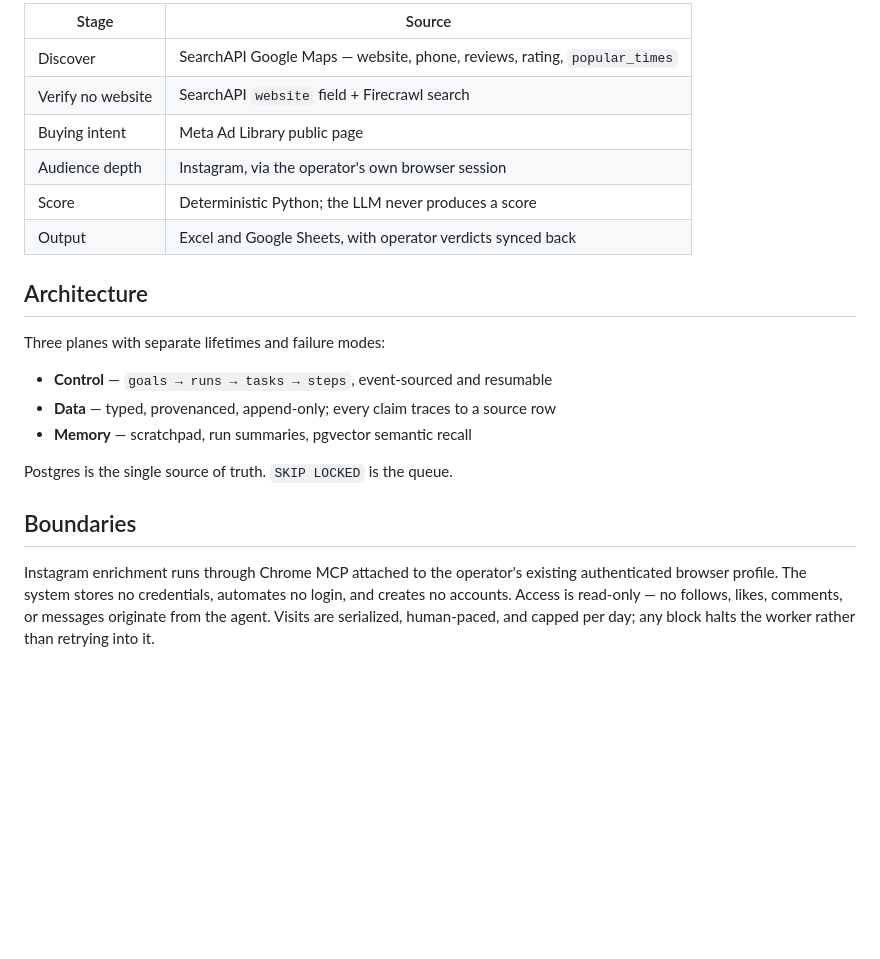
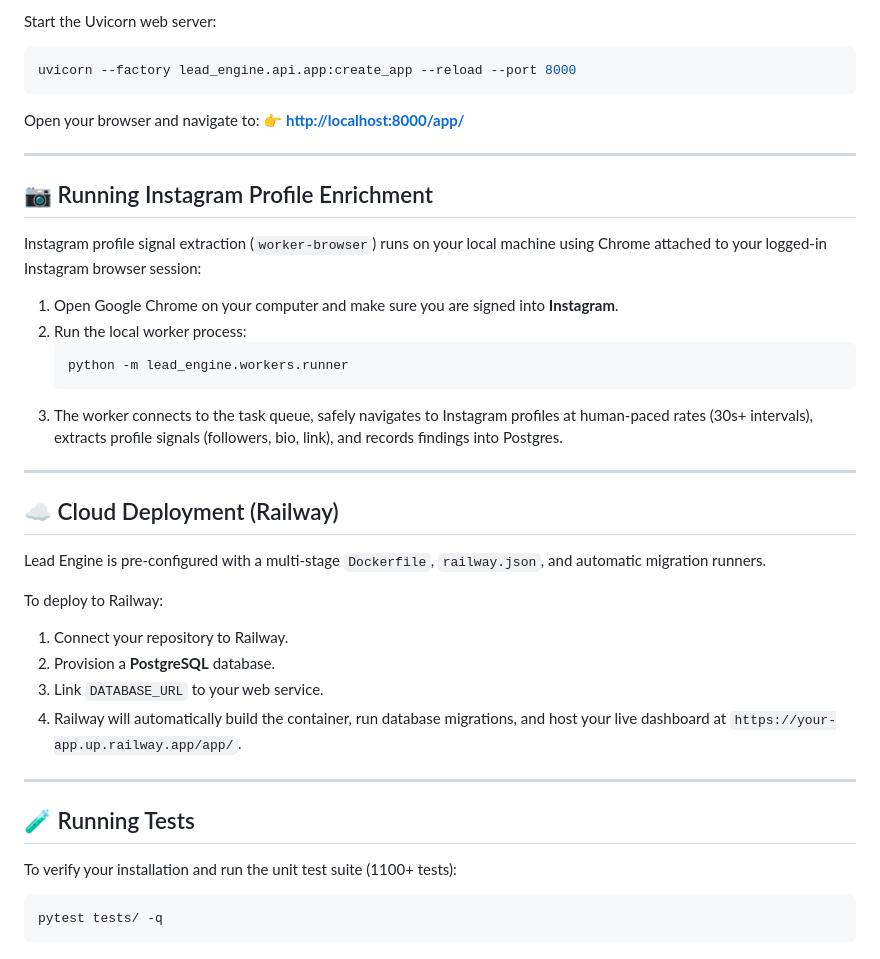
Before and after one commit to yashpixl09/instagram-business-scraper, a Markdown page: README.md, the part around one of its changes. Rendered like a GitHub page; blank space fills up the shorter version.

Commit message:
docs: update README.md with comprehensive setup guide for new users

````diff
--- a/README.md
+++ b/README.md
@@ -77,27 +78,42 @@ precisely the businesses worth pitching. `{Massage spa, Ayurvedic clinic}` and
 
-| Stage | Source |
-|---|---|
-| Discover | SearchAPI Google Maps — website, phone, reviews, rating, `popular_times` |
-| Verify no website | SearchAPI `website` field + Firecrawl search |
-| Buying intent | Meta Ad Library public page |
-| Audience depth | Instagram, via the operator's own browser session |
-| Score | Deterministic Python; the LLM never produces a score |
-| Output | Excel and Google Sheets, with operator verdicts synced back |
+Start the Uvicorn web server:
+```powershell
+uvicorn --factory lead_engine.api.app:create_app --reload --port 8000
+```
 
-## Architecture
+Open your browser and navigate to:
+👉 **[http://localhost:8000/app/](http://localhost:8000/app/)**
 
-Three planes with separate lifetimes and failure modes:
+---
 
-- **Control** — `goals → runs → tasks → steps`, event-sourced and resumable
-- **Data** — typed, provenanced, append-only; every claim traces to a source row
-- **Memory** — scratchpad, run summaries, pgvector semantic recall
+## 📷 Running Instagram Profile Enrichment
 
-Postgres is the single source of truth. `SKIP LOCKED` is the queue.
+Instagram profile signal extraction (`worker-browser`) runs on your local machine using Chrome attached to your logged-in Instagram browser session:
 
-## Boundaries
+1. Open Google Chrome on your computer and make sure you are signed into **Instagram**.
+2. Run the local worker process:
+   ```powershell
+   python -m lead_engine.workers.runner
+   ```
+3. The worker connects to the task queue, safely navigates to Instagram profiles at human-paced rates (30s+ intervals), extracts profile signals (followers, bio, link), and records findings into Postgres.
 
-Instagram enrichment runs through Chrome MCP attached to the operator's existing
-authenticated browser profile. The system stores no credentials, automates no login, and
-creates no accounts. Access is read-only — no follows, likes, comments, or messages
-originate from the agent. Visits are serialized, human-paced, and capped per day; any
-block halts the worker rather than retrying into it.
+---
+
+## ☁️ Cloud Deployment (Railway)
+
+Lead Engine is pre-configured with a multi-stage `Dockerfile`, `railway.json`, and automatic migration runners.
+
+To deploy to Railway:
+1. Connect your repository to Railway.
+2. Provision a **PostgreSQL** database.
+3. Link `DATABASE_URL` to your web service.
+4. Railway will automatically build the container, run database migrations, and host your live dashboard at `https://your-app.up.railway.app/app/`.
+
+---
+
+## 🧪 Running Tests
+
+To verify your installation and run the unit test suite (1100+ tests):
+```powershell
+pytest tests/ -q
+```
````
Also changed, not shown: other parts of README.md (+53 -52 lines).
